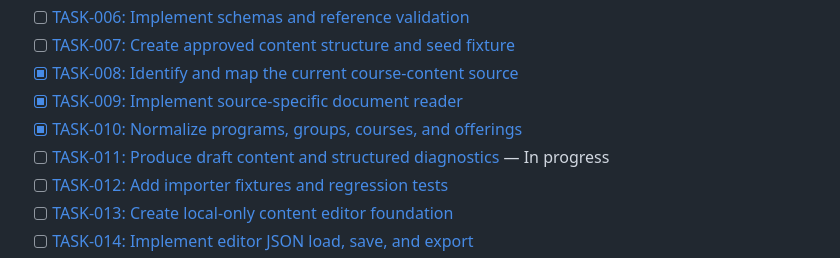
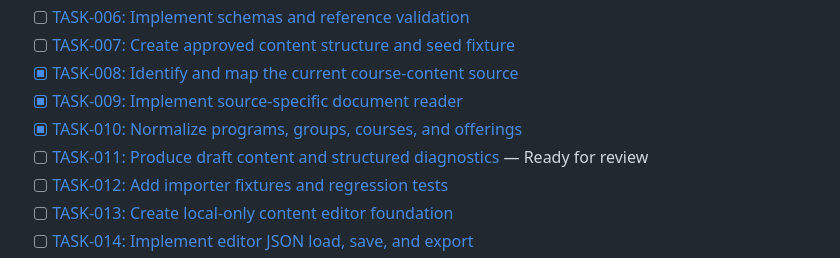
Before and after one commit to idubi/sederot-course-catalog, a Markdown page: artifacts/DEVELOPMENT_TASKS.md, the part around the change. Rendered like a GitHub page.

```diff
--- a/artifacts/DEVELOPMENT_TASKS.md
+++ b/artifacts/DEVELOPMENT_TASKS.md
@@ -20,7 +20,7 @@ Course cards and course details never initiate registration.
 - [x] [TASK-008: Identify and map the current course-content source](../tasks/TASK-008-source-content-investigation.md)
 - [x] [TASK-009: Implement source-specific document reader](../tasks/TASK-009-docx-reader-parser.md)
 - [x] [TASK-010: Normalize programs, groups, courses, and offerings](../tasks/TASK-010-import-normalization.md)
-- [ ] [TASK-011: Produce draft content and structured diagnostics](../tasks/TASK-011-import-diagnostics.md) — In progress
+- [ ] [TASK-011: Produce draft content and structured diagnostics](../tasks/TASK-011-import-diagnostics.md) — Ready for review
 - [ ] [TASK-012: Add importer fixtures and regression tests](../tasks/TASK-012-importer-tests.md)
 - [ ] [TASK-013: Create local-only content editor foundation](../tasks/TASK-013-editor-foundation.md)
 - [ ] [TASK-014: Implement editor JSON load, save, and export](../tasks/TASK-014-editor-json-io.md)
```
Also changed, not shown: tasks/TASK-011-import-diagnostics.md (+4 -4 lines).
